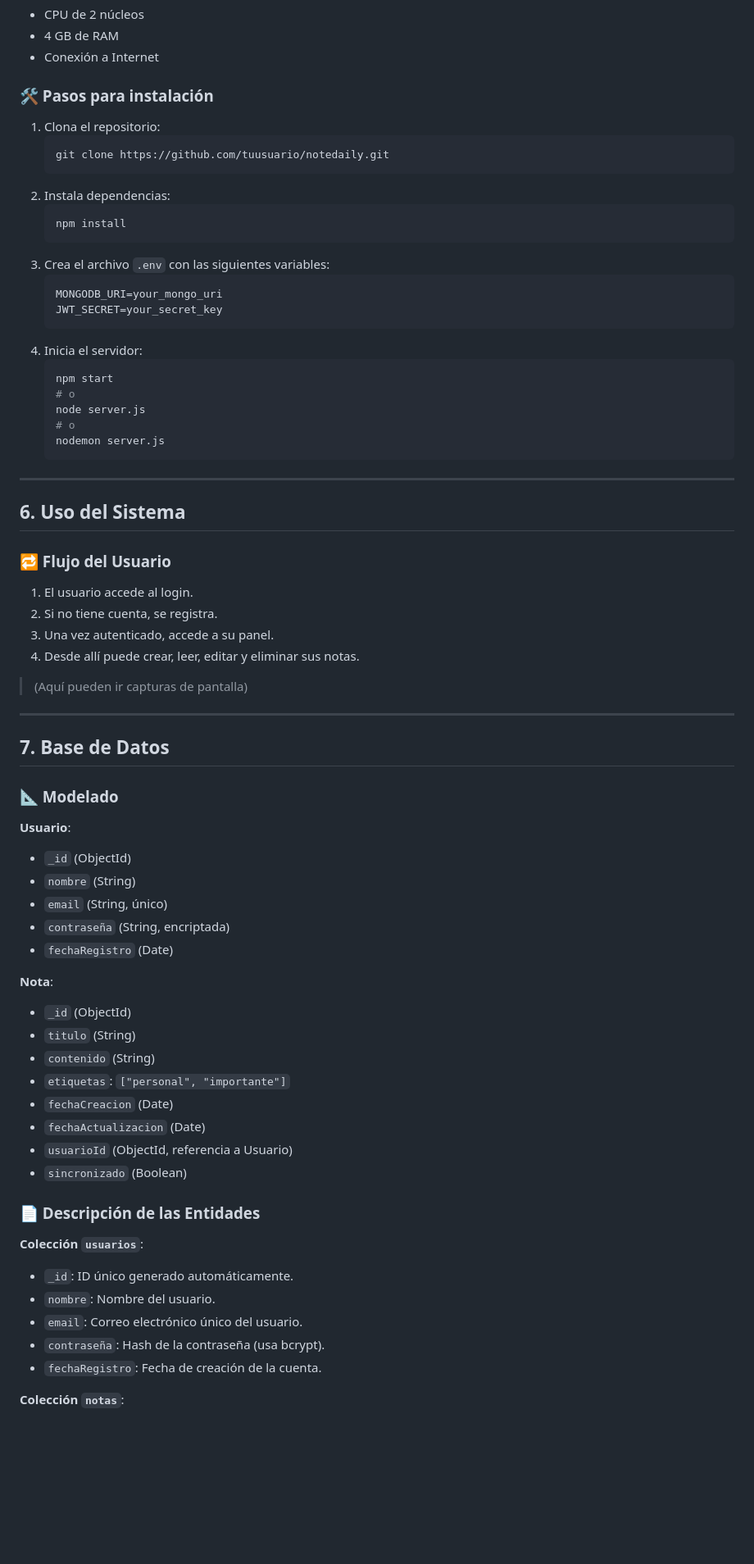
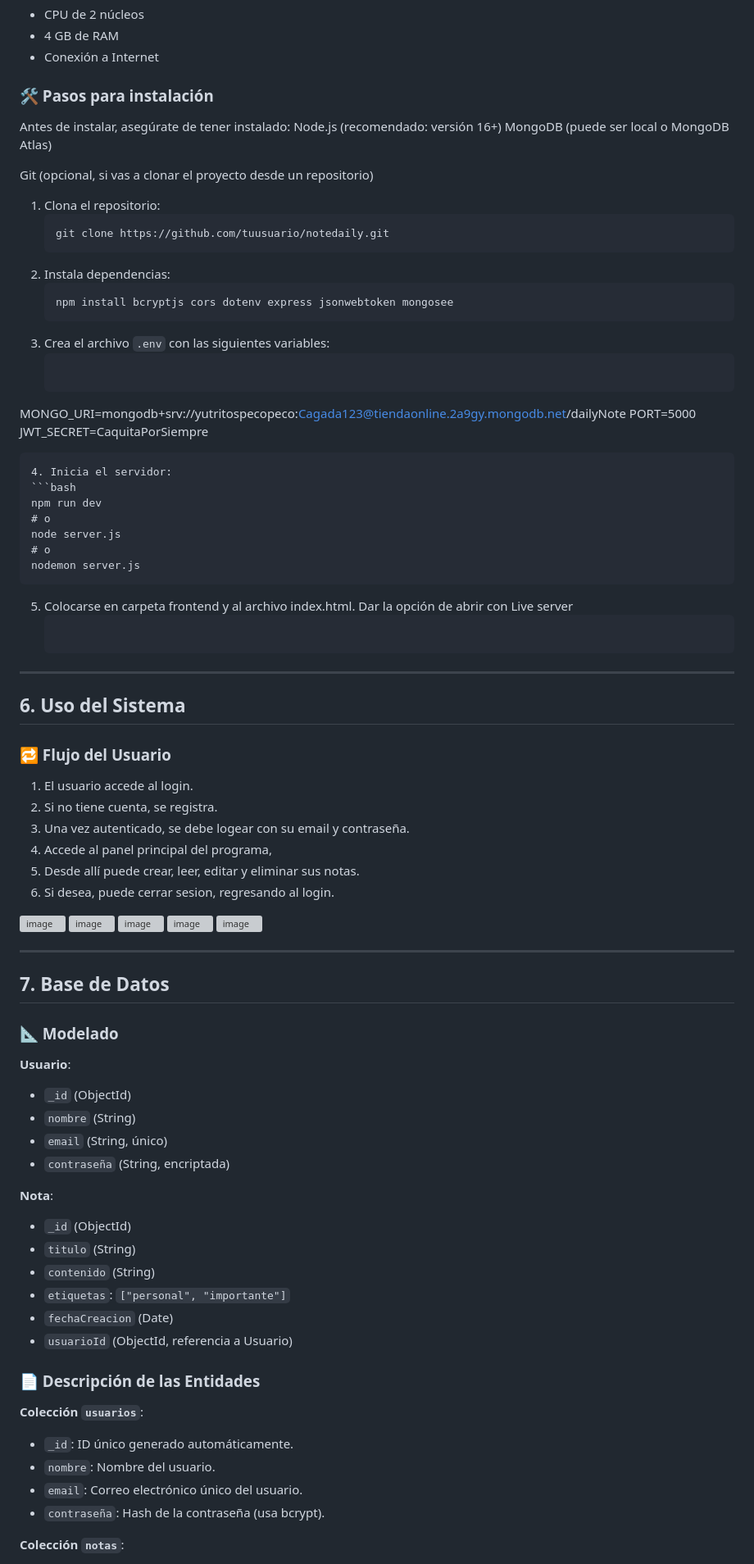
Before and after one commit to AramisNv/NoteDaily, a Markdown page: README.md, the part around one of its changes. Shown at 82% size. Rendered like a GitHub page; blank space fills up the shorter version; grey boxes are pictures that could not be loaded.

Commit message:
Update README.md
Detalles modificados.

````diff
--- a/README.md
+++ b/README.md
@@ -114,27 +114,34 @@ NoteDaily/
 - Conexión a Internet
 
 ### 🛠️ Pasos para instalación
+Antes de instalar, asegúrate de tener instalado:
+Node.js (recomendado: versión 16+)
+MongoDB (puede ser local o MongoDB Atlas)
 
+Git (opcional, si vas a clonar el proyecto desde un repositorio)
 1. Clona el repositorio:
    ```bash
    git clone https://github.com/tuusuario/notedaily.git
    ```
 2. Instala dependencias:
    ```bash
-   npm install
+   npm install bcryptjs cors dotenv express jsonwebtoken mongosee
    ```
 3. Crea el archivo `.env` con las siguientes variables:
    ```
-   MONGODB_URI=your_mongo_uri
-   JWT_SECRET=your_secret_key
+  MONGO_URI=mongodb+srv://yutritospecopeco:Cagada123@tiendaonline.2a9gy.mongodb.net/dailyNote
+  PORT=5000
+  JWT_SECRET=CaquitaPorSiempre
    ```
 4. Inicia el servidor:
    ```bash
-   npm start
+   npm run dev
    # o
    node server.js
    # o
    nodemon server.js
+   ```
+5. Colocarse en carpeta frontend y al archivo index.html. Dar la opción de abrir con Live server
    ```
 
 ---
@@ -145,10 +152,20 @@ NoteDaily/
 
 1. El usuario accede al login.
 2. Si no tiene cuenta, se registra.
-3. Una vez autenticado, accede a su panel.
-4. Desde allí puede crear, leer, editar y eliminar sus notas.
+3. Una vez autenticado, se debe logear con su email y contraseña.
+4. Accede al panel principal del programa,
+5. Desde allí puede crear, leer, editar y eliminar sus notas.
+6. Si desea, puede cerrar sesion, regresando al login.
 
-> (Aquí pueden ir capturas de pantalla)
+![image](https://github.com/user-attachments/assets/0ae8ec06-13b5-450a-8c6a-af9a2f094ad6)
+![image](https://github.com/user-attachments/assets/dd15990b-7341-43bd-aa92-3523705c327e)
+![image](https://github.com/user-attachments/assets/f773950c-6139-406b-8bed-84ab95841d4a)
+![image](https://github.com/user-attachments/assets/39776595-3e58-4ec1-8af5-f9f30c3dd00e)
+![image](https://github.com/user-attachments/assets/51773519-65de-4ead-a3ca-47ef0758926a)
+
+
+
+
 
 ---
 
@@ -161,7 +178,7 @@ NoteDaily/
 - `nombre` (String)
 - `email` (String, único)
 - `contraseña` (String, encriptada)
-- `fechaRegistro` (Date)
+
 
 **Nota**:
 - `_id` (ObjectId)
@@ -169,9 +186,8 @@ NoteDaily/
 - `contenido` (String)
 - `etiquetas`: `["personal", "importante"]`
 - `fechaCreacion` (Date)
-- `fechaActualizacion` (Date)
 - `usuarioId` (ObjectId, referencia a Usuario)
-- `sincronizado` (Boolean)
+
 
 ### 📄 Descripción de las Entidades
 
@@ -180,7 +196,7 @@ NoteDaily/
 - `nombre`: Nombre del usuario.
 - `email`: Correo electrónico único del usuario.
 - `contraseña`: Hash de la contraseña (usa bcrypt).
-- `fechaRegistro`: Fecha de creación de la cuenta.
+
 
 **Colección `notas`**:
 - `_id`: ID único de la nota.
````
Also changed, not shown: other parts of README.md (+5 -6 lines).
